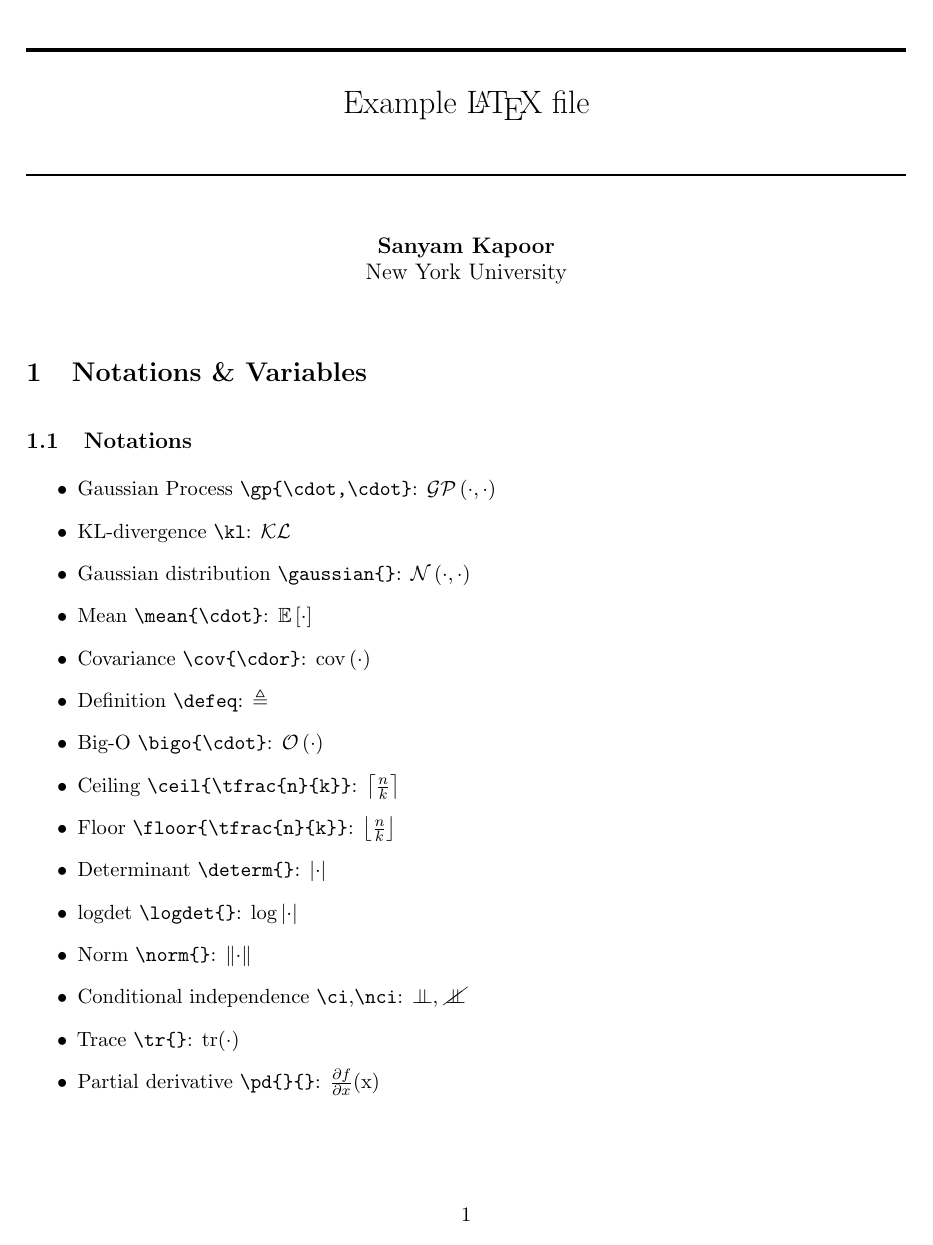
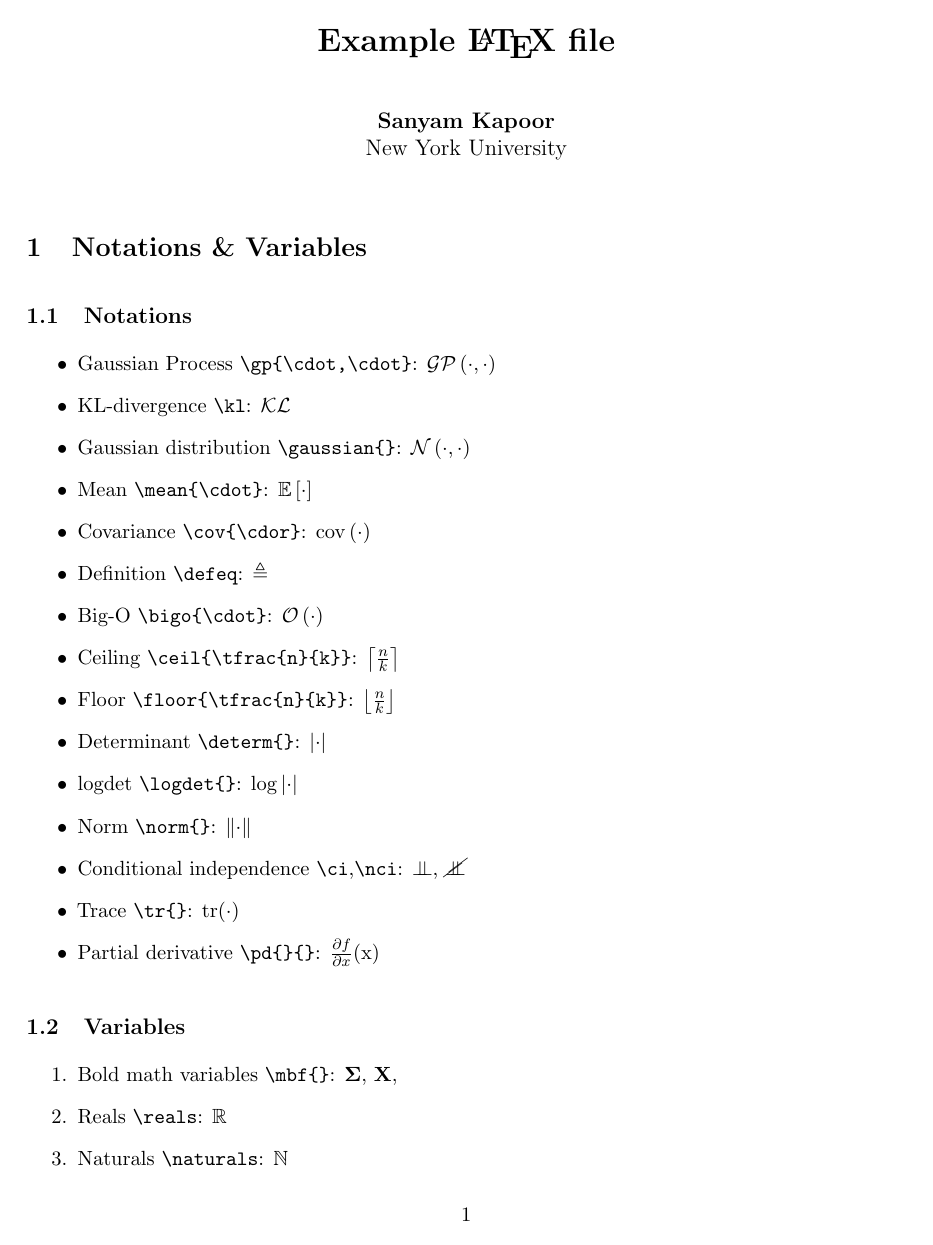
Before and after one commit to activatedgeek/latexfiles, a LaTeX document (main.tex): page 1 of 5 before the commit and page 1 of 4 after it. Compiled offline with pdfLaTeX.

Commit message:
remove ugly lines

```diff
--- a/main.tex
+++ b/main.tex
@@ -21,13 +21,7 @@
 \setlength{\parskip}{1em}
 
 \date{}
-\title{
-\rule[0pt]{\linewidth}{2pt}
-
-Example \LaTeX{ }file
-
-\rule[0pt]{\linewidth}{1pt}
-}
+\title{\textbf{Example \LaTeX{ }file}}
 \author{
 \textbf{Sanyam Kapoor} \\ New York University
 }
```
